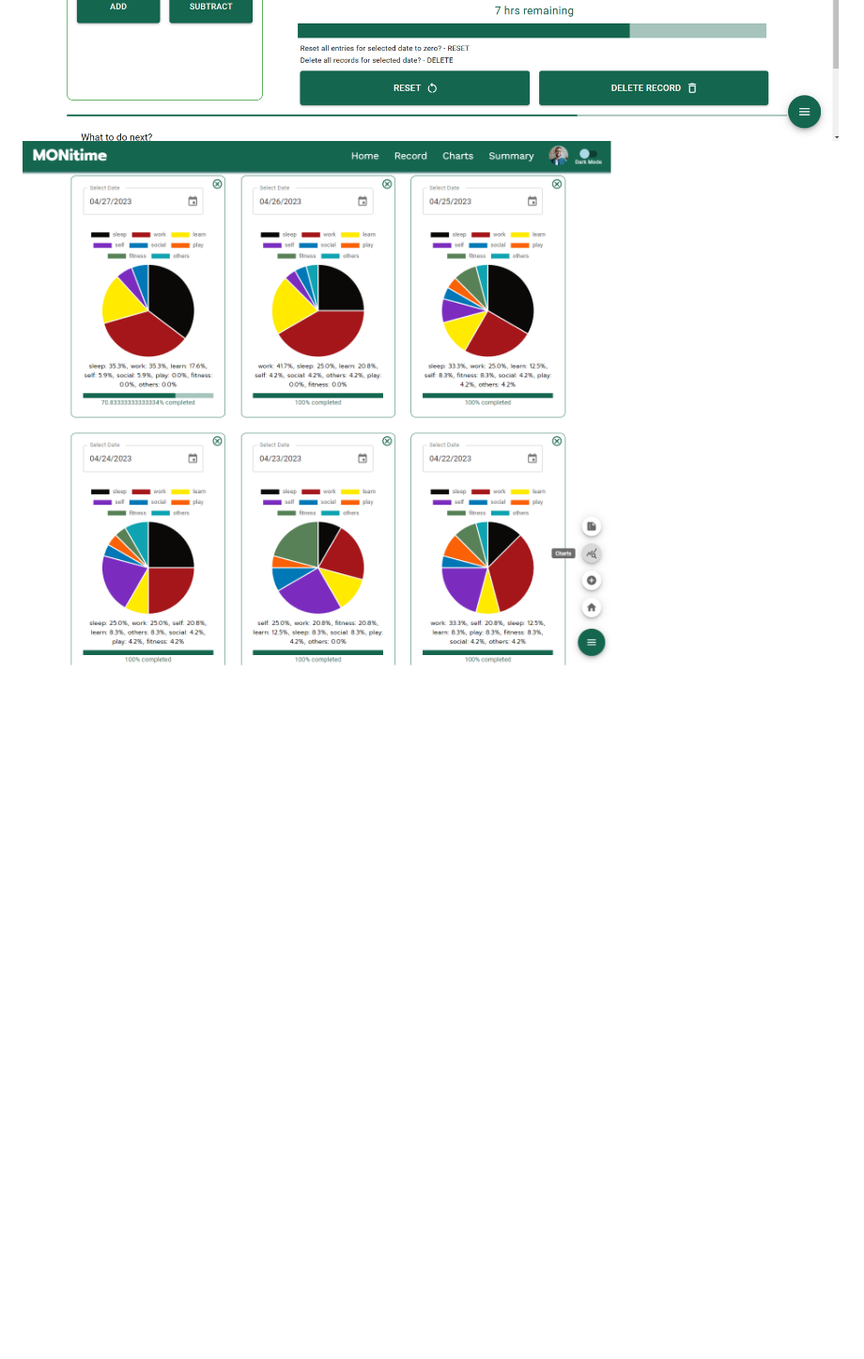
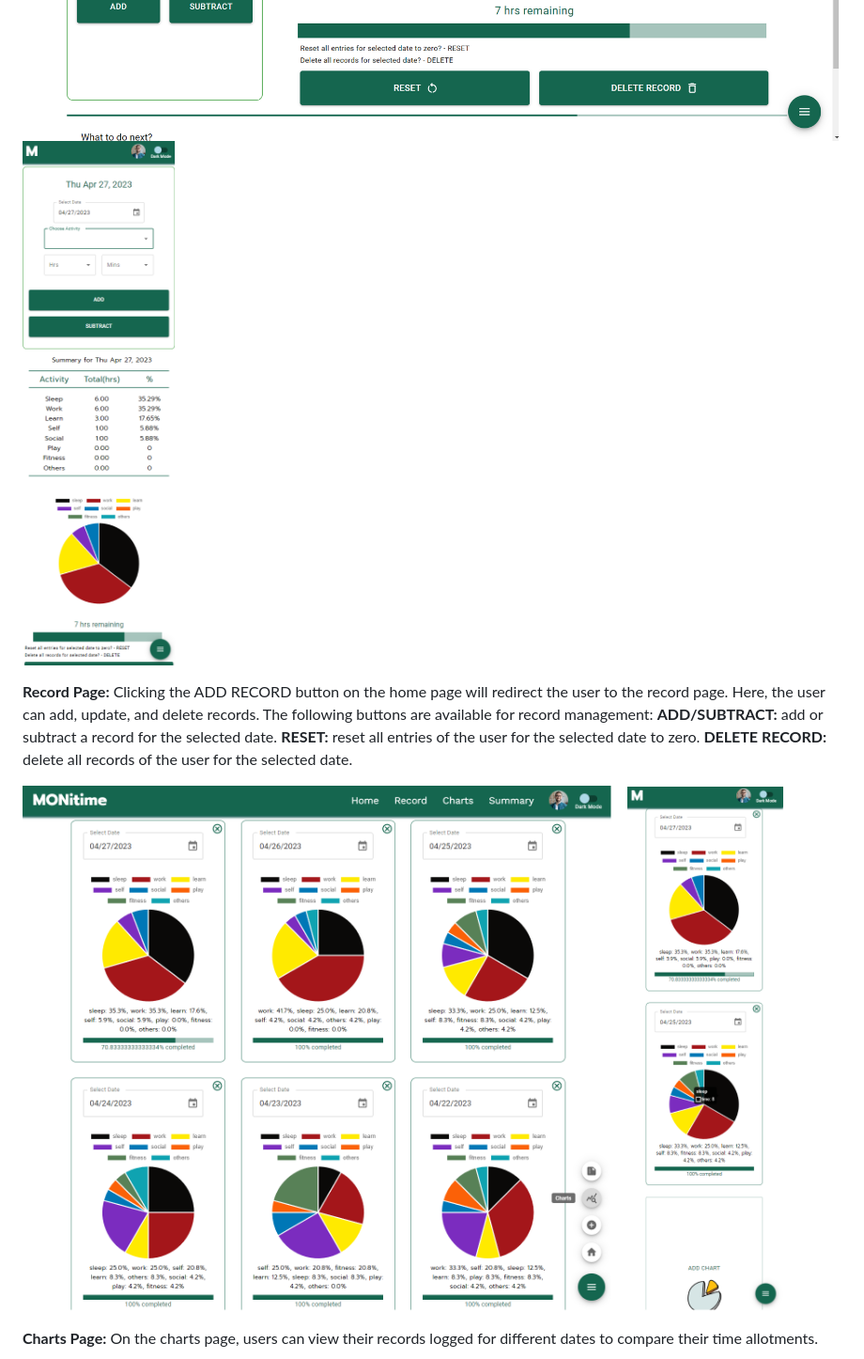
Before and after one commit to aramind/blogs-for-projects, a Markdown page: README.md, the part around one of its changes. Shown at 94% size. Drawn GitHub-style; blank space fills up the shorter version.

```diff
--- a/README.md
+++ b/README.md
@@ -129,4 +99,16 @@ _For more examples, please refer to the [Documentation](https://example.com)_
 ![MONitime](./images-readme/landing-page.png)
 ![MONitime](./images-readme/record-page.png)
+![MONitime](./images-readme/mobile-add-record-page.png)
+
+**Record Page:** Clicking the ADD RECORD button on the home page will redirect the user to the record page.
+Here, the user can add, update, and delete records. The following buttons are available for record management:
+  **ADD/SUBTRACT:** add or subtract a record for the selected date.
+  **RESET:** reset all entries of the user for the selected date to zero.
+  **DELETE RECORD:** delete all records of the user for the selected date.
+
 ![MONitime](./images-readme/charts-page.png)
+![MONitime](./images-readme/mobile-add-chart-page.png)
+
+**Charts Page:** On the charts page, users can view their records logged for different dates to compare their time allotments.
+
 ![MONitime](./images-readme/summary-page.png)
```
Also changed, not shown: other parts of README.md (+15 -39 lines).
